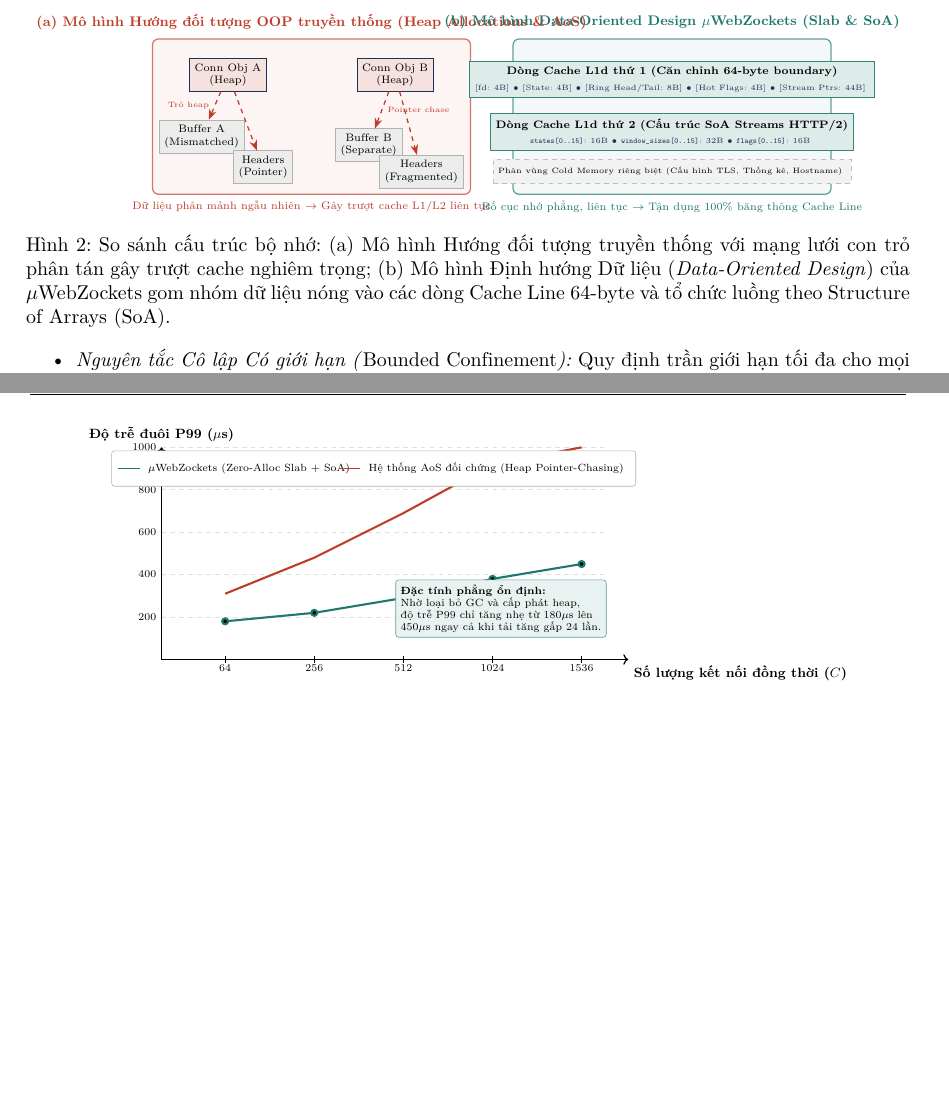
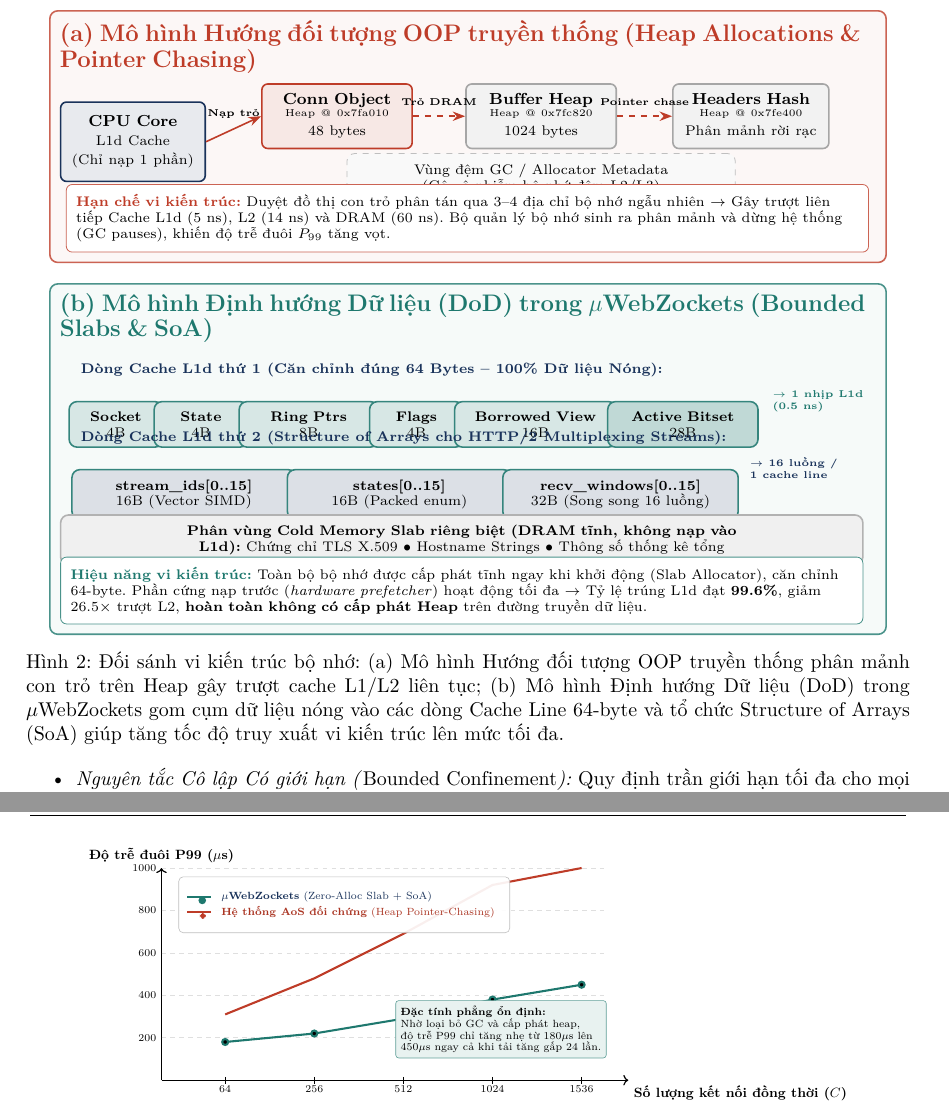
Before and after one commit to farbenbuilds/uWebZockets, a LaTeX document (paper/uit-nckhsv-2026/main.tex): two parts of pages 6 and 8 of 11, joined at a grey line, cut so that both start at the same text, the shorter picture padded with empty space. Compiled offline with pdfLaTeX.

Commit message:
docs(paper): redesign memory layout diagram, fix Figure 5 legend styling, and configure local private author info

```diff
--- a/paper/uit-nckhsv-2026/main.tex
+++ b/paper/uit-nckhsv-2026/main.tex
@@ -285,59 +285,98 @@ Nghiên cứu, mô hình hóa, tối ưu hóa và đánh giá thực nghiệm to
 
 \begin{figure}[!hbt]
 \centering
-\resizebox{\linewidth}{!}{
 \begin{tikzpicture}[
-    cacheline/.style={draw=black!70, fill=yellow!12, thick, inner sep=4pt, rounded corners=2pt},
-    bytecell/.style={draw=naturenavy, fill=naturenavy!10, minimum width=1.1cm, minimum height=0.65cm, align=center, font=\scriptsize},
-    coldcell/.style={draw=gray!60, fill=gray!15, minimum width=1.1cm, minimum height=0.65cm, align=center, font=\scriptsize},
-    labelstyle/.style={font=\small\bfseries, align=center}
+    font=\small,
+    panel/.style={draw=#1!80, fill=#1!4, thick, rounded corners=4pt, inner sep=5pt},
+    cachecell/.style={draw=natureteal!90, fill=natureteal!18, thick, align=center, font=\scriptsize, minimum height=0.72cm},
+    coldcell/.style={draw=gray!60, fill=gray!12, thick, align=center, font=\scriptsize, minimum height=0.68cm},
+    arrow/.style={-{Stealth[length=2.2mm]}, thick, draw=#1}
 ]
 
-% Part A: Traditional OOP / AoS
-\node[labelstyle, text=naturecoral] at (3.5, 3.8) {(a) Mô hình Hướng đối tượng OOP truyền thống (Heap Allocations \& AoS)};
-\node[draw=naturecoral!70, fill=naturecoral!5, thick, rounded corners=4pt, fit={(0,0) (7,3.3)}] (oophull) {};
+% ==================== PANEL A: OOP TRADITIONAL ====================
+\node[panel=naturecoral, text width=14.4cm] (panela) {
+    \textbf{\color{naturecoral}\large (a) Mô hình Hướng đối tượng OOP truyền thống (Heap Allocations \& Pointer Chasing)}\\[4pt]
+    \begin{tikzpicture}[font=\footnotesize]
+        % CPU Box
+        \node[draw=naturenavy, fill=naturenavy!10, rounded corners=3pt, thick, text width=2.2cm, align=center, minimum height=1.4cm] (cpu) at (0,0) {
+            \textbf{CPU Core}\\[2pt]
+            \scriptsize L1d Cache\\(Chỉ nạp 1 phần)
+        };
 
-\node[bytecell, fill=naturecoral!15] (obj1) at (1.6, 2.6) {Conn Obj A\\(Heap)};
-\node[bytecell, fill=naturecoral!15] (obj2) at (5.4, 2.6) {Conn Obj B\\(Heap)};
-\node[coldcell] (buf1) at (1.0, 1.2) {Buffer A\\(Mismatched)};
-\node[coldcell] (hdr1) at (2.4, 0.5) {Headers\\(Pointer)};
-\node[coldcell] (buf2) at (4.8, 1.0) {Buffer B\\(Separate)};
-\node[coldcell] (hdr2) at (6.0, 0.4) {Headers\\(Fragmented)};
+        % Heap Objects scattered
+        \node[draw=naturecoral, fill=naturecoral!12, thick, rounded corners=3pt, text width=2.3cm, align=center] (obj) at (3.6, 0.45) {
+            \textbf{Conn Object}\\
+            \tiny Heap @ 0x7fa010\\
+            \scriptsize 48 bytes
+        };
 
-\draw[-{Stealth}, thick, dashed, naturecoral] (obj1) -- (buf1) node[midway, left, font=\tiny] {Trỏ heap};
-\draw[-{Stealth}, thick, dashed, naturecoral] (obj1) -- (hdr1);
-\draw[-{Stealth}, thick, dashed, naturecoral] (obj2) -- (buf2) node[midway, right, font=\tiny] {Pointer chase};
-\draw[-{Stealth}, thick, dashed, naturecoral] (obj2) -- (hdr2);
+        \node[draw=gray!70, fill=gray!10, thick, rounded corners=3pt, text width=2.3cm, align=center] (buf) at (7.2, 0.45) {
+            \textbf{Buffer Heap}\\
+            \tiny Heap @ 0x7fc820\\
+            \scriptsize 1024 bytes
+        };
 
-\node[font=\scriptsize, align=center, text=naturecoral] at (3.5, -0.4) {Dữ liệu phân mảnh ngẫu nhiên $\to$ Gây trượt cache L1/L2 liên tục};
+        \node[draw=gray!70, fill=gray!10, thick, rounded corners=3pt, text width=2.4cm, align=center] (hdr) at (10.9, 0.45) {
+            \textbf{Headers Hash}\\
+            \tiny Heap @ 0x7fe400\\
+            \scriptsize Phân mảnh rời rạc
+        };
 
-% Part B: DoD Contiguous Slab & SoA
-\begin{scope}[xshift=8.2cm]
-\node[labelstyle, text=natureteal] at (3.5, 3.8) {(b) Mô hình Data-Oriented Design $\mu$WebZockets (Slab \& SoA)};
-\node[draw=natureteal!70, fill=natureteal!5, thick, rounded corners=4pt, fit={(0,0) (7,3.3)}] (dodhull) {};
+        \node[draw=gray!50, fill=gray!5, dashed, text width=6.5cm, align=center, font=\scriptsize] (garbage) at (7.2, -0.65) {
+            Vùng đệm GC / Allocator Metadata (Gây ô nhiễm bộ nhớ đệm L2/L3)
+        };
 
-% Cache line 1 (64 bytes)
-\node[draw=natureteal!90, fill=natureteal!15, thick, minimum width=6.4cm, minimum height=0.8cm, font=\scriptsize\bfseries, align=center] (cl1) at (3.5, 2.5) {
-    Dòng Cache L1d thứ 1 (Căn chỉnh 64-byte boundary)\\[2pt]
-    \normalfont\tiny \color{naturenavy} [fd: 4B] $\bullet$ [State: 4B] $\bullet$ [Ring Head/Tail: 8B] $\bullet$ [Hot Flags: 4B] $\bullet$ [Stream Ptrs: 44B]
+        % Arrows
+        \draw[arrow=naturecoral] (cpu.east) -- (obj.west) node[midway, above, font=\tiny\bfseries] {Nạp trỏ};
+        \draw[arrow=naturecoral, dashed] (obj.east) -- (buf.west) node[midway, above, font=\tiny\bfseries] {Trỏ DRAM};
+        \draw[arrow=naturecoral, dashed] (buf.east) -- (hdr.west) node[midway, above, font=\tiny\bfseries] {Pointer chase};
+
+        % Callout bottom
+        \node[draw=naturecoral!80, fill=white, rounded corners=3pt, text width=13.8cm, align=left, font=\scriptsize] at (5.9, -1.35) {
+            \textbf{\color{naturecoral}Hạn chế vi kiến trúc:} Duyệt đồ thị con trỏ phân tán qua 3--4 địa chỉ bộ nhớ ngẫu nhiên $\to$ Gây trượt liên tiếp Cache L1d (5 ns), L2 (14 ns) và DRAM (60 ns). Bộ quản lý bộ nhớ sinh ra phân mảnh và dừng hệ thống (GC pauses), khiến độ trễ đuôi $P_{99}$ tăng vọt.
+        };
+    \end{tikzpicture}
 };
 
-% Cache line 2
-\node[draw=natureteal!90, fill=natureteal!15, thick, minimum width=6.4cm, minimum height=0.8cm, font=\scriptsize\bfseries, align=center] (cl2) at (3.5, 1.3) {
-    Dòng Cache L1d thứ 2 (Cấu trúc SoA Streams HTTP/2)\\[2pt]
-    \normalfont\tiny \color{naturenavy} \texttt{states[0..15]}: 16B $\bullet$ \texttt{window\_sizes[0..15]}: 32B $\bullet$ \texttt{flags[0..15]}: 16B
+% ==================== PANEL B: DoD UWEBZOCKETS ====================
+\node[panel=natureteal, text width=14.4cm, below=0.35cm of panela] (panelb) {
+    \textbf{\color{natureteal}\large (b) Mô hình Định hướng Dữ liệu (DoD) trong $\mu$WebZockets (Bounded Slabs \& SoA)}\\[4pt]
+    \begin{tikzpicture}[font=\footnotesize]
+        % Cache Line 1
+        \node[anchor=west, font=\scriptsize\bfseries, text=naturenavy] at (0, 1.95) {Dòng Cache L1d thứ 1 (Căn chỉnh đúng 64 Bytes -- 100\% Dữ liệu Nóng):};
+
+        \node[cachecell, text width=1.3cm] (c1) at (0.8, 1.4) {\textbf{Socket}\\4B};
+        \node[cachecell, text width=1.3cm] (c2) at (2.3, 1.4) {\textbf{State}\\4B};
+        \node[cachecell, text width=2.1cm] (c3) at (4.2, 1.4) {\textbf{Ring Ptrs}\\8B};
+        \node[cachecell, text width=1.3cm] (c4) at (6.1, 1.4) {\textbf{Flags}\\4B};
+        \node[cachecell, text width=2.5cm] (c5) at (8.2, 1.4) {\textbf{Borrowed View}\\16B};
+        \node[cachecell, text width=2.3cm, fill=natureteal!28] (c6) at (10.8, 1.4) {\textbf{Active Bitset}\\28B};
+
+        \node[anchor=west, font=\tiny\bfseries, text=natureteal, align=left] at (12.2, 1.4) {$\rightarrow$ 1 nhịp L1d\\(0.5 ns)};
+
+        % Cache Line 2
+        \node[anchor=west, font=\scriptsize\bfseries, text=naturenavy] at (0, 0.75) {Dòng Cache L1d thứ 2 (Structure of Arrays cho HTTP/2 Multiplexing Streams):};
+
+        \node[cachecell, fill=naturenavy!15, text width=3.6cm] (s1) at (2.0, 0.2) {\textbf{stream\_ids[0..15]}\\16B (Vector SIMD)};
+        \node[cachecell, fill=naturenavy!15, text width=3.6cm] (s2) at (5.8, 0.2) {\textbf{states[0..15]}\\16B (Packed enum)};
+        \node[cachecell, fill=naturenavy!15, text width=3.8cm] (s3) at (9.7, 0.2) {\textbf{recv\_windows[0..15]}\\32B (Song song 16 luồng)};
+
+        \node[anchor=west, font=\tiny\bfseries, text=naturenavy, align=left] at (11.8, 0.2) {$\rightarrow$ 16 luồng /\\1 cache line};
+
+        % Cold Slab
+        \node[coldcell, text width=13.8cm, align=center] (cold) at (6.9, -0.6) {
+            \textbf{Phân vùng Cold Memory Slab riêng biệt (DRAM tĩnh, không nạp vào L1d):} Chứng chỉ TLS X.509 $\bullet$ Hostname Strings $\bullet$ Thông số thống kê tổng
+        };
+
+        % Callout bottom
+        \node[draw=natureteal!80, fill=white, rounded corners=3pt, text width=13.8cm, align=left, font=\scriptsize] at (6.9, -1.35) {
+            \textbf{\color{natureteal}Hiệu năng vi kiến trúc:} Toàn bộ bộ nhớ được cấp phát tĩnh ngay khi khởi động (Slab Allocator), căn chỉnh 64-byte. Phần cứng nạp trước (\emph{hardware prefetcher}) hoạt động tối đa $\to$ Tỷ lệ trúng L1d đạt \textbf{99.6\%}, giảm $26.5\times$ trượt L2, \textbf{hoàn toàn không có cấp phát Heap} trên đường truyền dữ liệu.
+        };
+    \end{tikzpicture}
 };
 
-\node[draw=gray!50, fill=gray!10, dashed, minimum width=6.4cm, minimum height=0.55cm, font=\tiny, align=center] (coldcl) at (3.5, 0.4) {
-    Phân vùng Cold Memory riêng biệt (Cấu hình TLS, Thống kê, Hostname)
-};
-
-\node[font=\scriptsize, align=center, text=natureteal] at (3.5, -0.4) {Bố cục nhớ phẳng, liên tục $\to$ Tận dụng 100\% băng thông Cache Line};
-\end{scope}
-
 \end{tikzpicture}
-}
-\caption{So sánh cấu trúc bộ nhớ: (a) Mô hình Hướng đối tượng truyền thống với mạng lưới con trỏ phân tán gây trượt cache nghiêm trọng; (b) Mô hình Định hướng Dữ liệu (\emph{Data-Oriented Design}) của $\mu$WebZockets gom nhóm dữ liệu nóng vào các dòng Cache Line 64-byte và tổ chức luồng theo Structure of Arrays (SoA).}
+\caption{Đối sánh vi kiến trúc bộ nhớ: (a) Mô hình Hướng đối tượng OOP truyền thống phân mảnh con trỏ trên Heap gây trượt cache L1/L2 liên tục; (b) Mô hình Định hướng Dữ liệu (DoD) trong $\mu$WebZockets gom cụm dữ liệu nóng vào các dòng Cache Line 64-byte và tổ chức Structure of Arrays (SoA) giúp tăng tốc độ truy xuất vi kiến trúc lên mức tối đa.}
 \label{fig:memory-layout}
 \end{figure}
 
@@ -541,12 +580,12 @@ Số lần chuyển đổi ngữ cảnh luồng trên giây (Context Switches /
 };
 
 % Legend
-\node[draw=gray!60, fill=white, rounded corners=2pt, inner sep=4pt] at (5.0, 4.5) {
-    \begin{tikzpicture}
-        \draw[thick, draw=natureteal, line width=1.2pt, mark=*] (0,0.12) -- (0.5,0.12);
-        \node[right, font=\scriptsize] at (0.55, 0.12) {$\mu$WebZockets (Zero-Alloc Slab + SoA)};
-        \draw[thick, draw=naturecoral, line width=1.2pt, mark=square*] (5.2,0.12) -- (5.7,0.12);
-        \node[right, font=\scriptsize] at (5.75, 0.12) {Hệ thống AoS đối chứng (Heap Pointer-Chasing)};
+\node[draw=gray!50, fill=white, fill opacity=0.92, text opacity=1, rounded corners=3pt, inner sep=5pt, anchor=north west] at (0.4, 4.8) {
+    \begin{tikzpicture}[font=\scriptsize]
+        \draw[thick, draw=natureteal, line width=1.3pt] (0, 0.35) -- (0.55, 0.35) node[pos=0.5, circle, fill=natureteal, inner sep=1.8pt] {};
+        \node[right, text=naturenavy] at (0.62, 0.35) {\textbf{$\mu$WebZockets} (Zero-Alloc Slab + SoA)};
+        \draw[thick, draw=naturecoral, line width=1.3pt] (0, 0) -- (0.55, 0) node[pos=0.5, rectangle, fill=naturecoral, inner sep=2.0pt] {};
+        \node[right, text=naturecoral!90!black] at (0.62, 0) {\textbf{Hệ thống AoS đối chứng} (Heap Pointer-Chasing)};
     \end{tikzpicture}
 };
 
```
Also changed, not shown: paper/uit-nckhsv-2026/main.tex (2 more changed lines), 2 other files.
